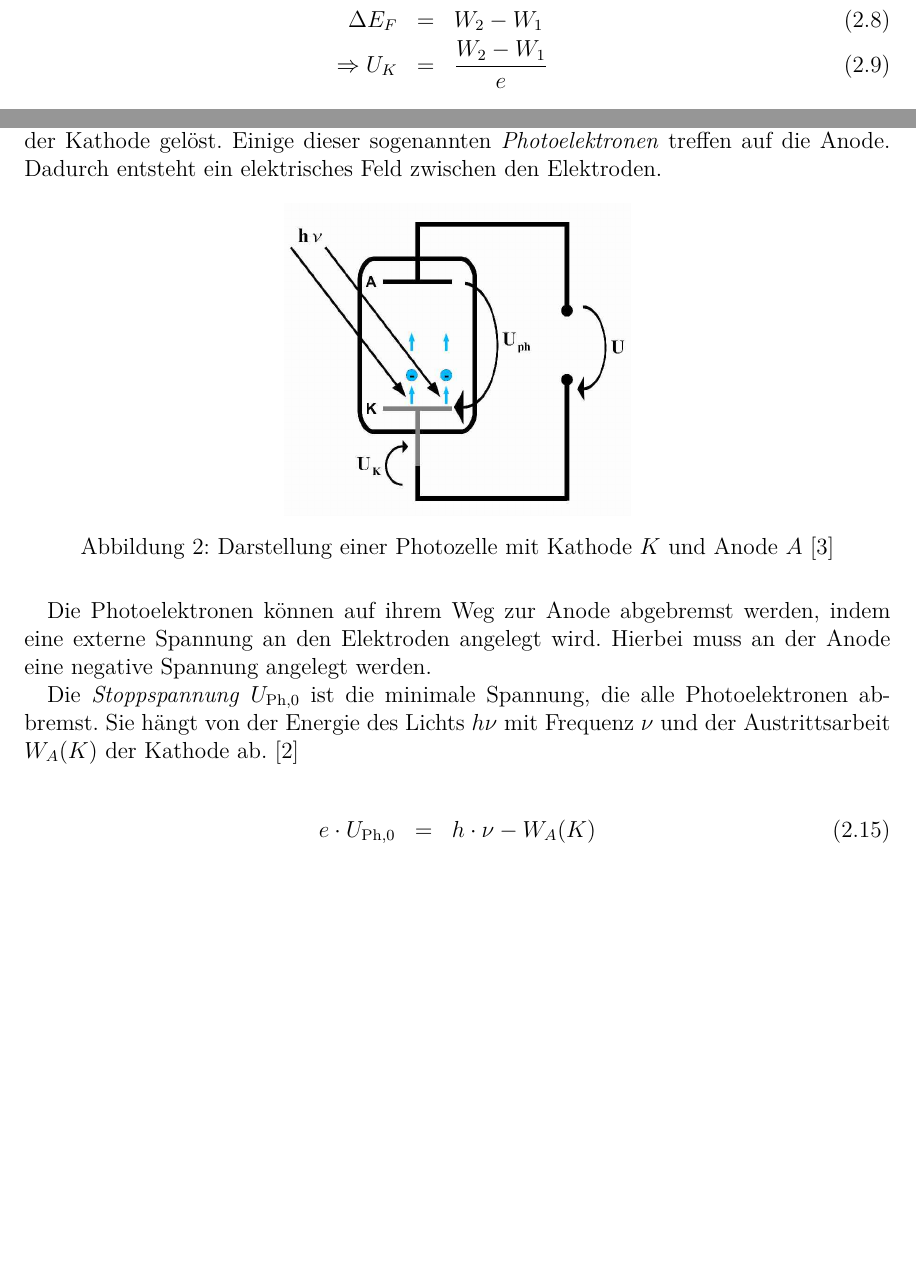
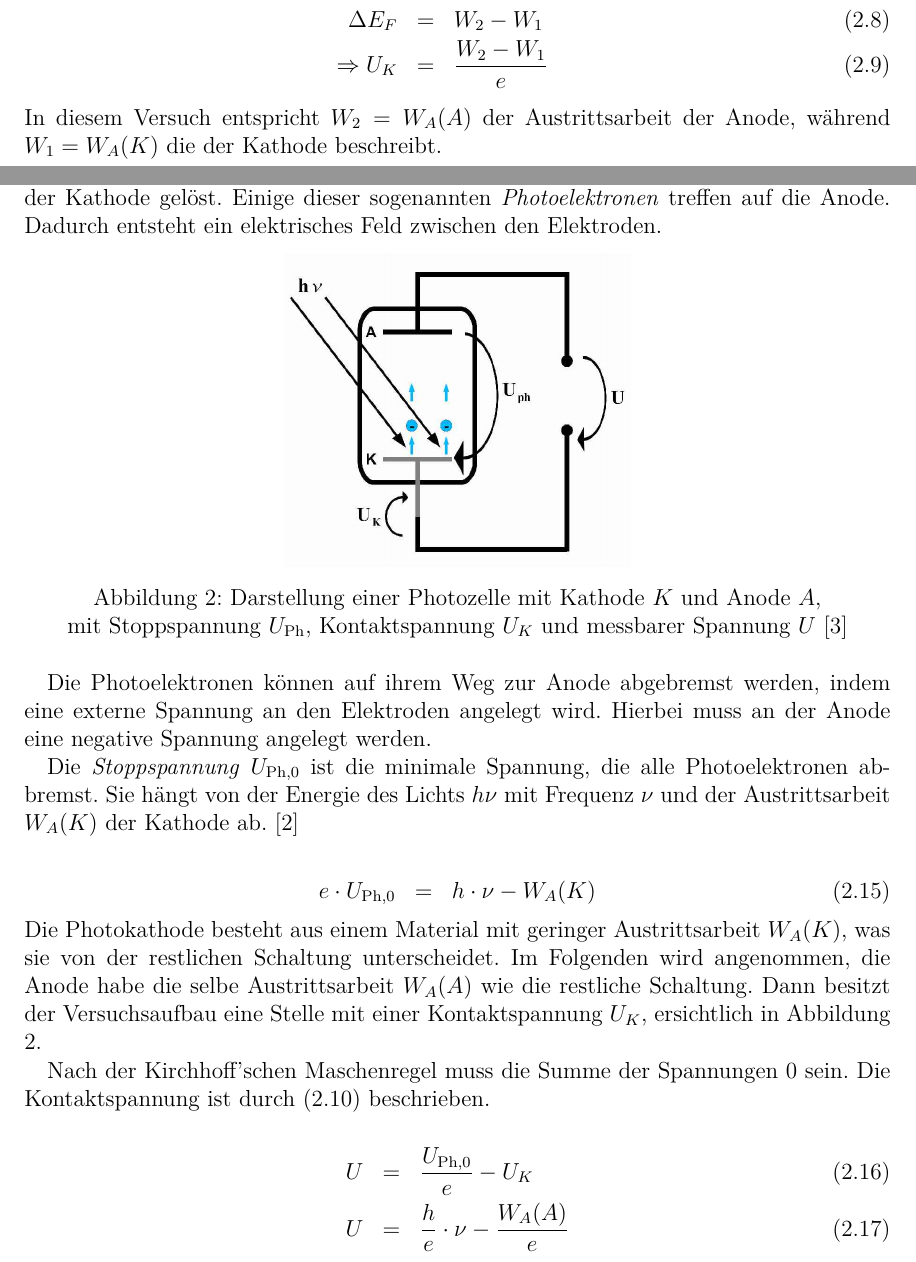
Before and after one commit to ofilla/physik-praktikum-b, a LaTeX document (B1.4/B1.4.tex): two parts of pages 5 and 7 of 19 before the commit and two parts of pages 5 and 7 of 20 after it, joined at a grey line, cut so that both start at the same text, the shorter picture padded with empty space. Compiled offline with pdfLaTeX.

Commit message:
Fix: Herleitung der Geradengleichung für U

```diff
--- a/B1.4/B1.4.tex
+++ b/B1.4/B1.4.tex
@@ -156,6 +156,8 @@ Diese \emph{Kontaktspannung} $U_K$ wird durch Elektronen verursacht, die von dem
 \end{eqnarray}
 
 \noindent
+In diesem Versuch entspricht $W_2=W_A(A)$ der Austrittsarbeit der Anode, während $W_1=W_A(K)$ die der Kathode beschreibt.
+
 Betrachtet man die Elektronen im Metall als Elektronengas, dann gilt die Boltzmann--Verteilung. Die Kontaktspannung lässt sich aus dem Verhältnis der Elektronenzahldichten $n_1$ und $n_2$ bestimmen. Dabei finden die Boltzmann-Konstante $k_B$, die Temperatur $T$ in Kelvin und die Elementarladung $e$ Verwendung.
 
 \begin{eqnarray}
@@ -199,7 +201,8 @@ Fällt Licht auf die Photokathode, so werden durch den Photoeffekt Elektronen au
 \begin{figure}[h]
 	\centering
 	\includegraphics[width=0.4\textwidth]{../media/B1.4/Photozelle.jpg}
-	\caption{Darstellung einer Photozelle mit Kathode $K$ und Anode $A$ \cite{uni}}
+	\caption{Darstellung einer Photozelle mit Kathode $K$ und Anode $A$, \\
+		mit Stoppspannung $U_\mathrm{Ph}$, Kontaktspannung $U_K$ und messbarer Spannung $U$ \cite{uni}}
 	\label{fig:photozelle}
 \end{figure}
 
@@ -208,7 +211,19 @@ Die Photoelektronen können auf ihrem Weg zur Anode abgebremst werden, indem ein
 Die \textit{Stoppspannung} $U_{\mathrm{Ph}, 0}$ ist die minimale Spannung, die alle Photoelektronen abbremst. Sie hängt von der Energie des Lichts $h\nu$ mit Frequenz $\nu$ und der Austrittsarbeit $W_A(K)$ der Kathode ab. \cite{Gerthsen}
 
 \begin{eqnarray}
-	e \cdot U_{\mathrm{Ph}, 0} &=& h \cdot \nu - W_A (K) \label{eq:Stoppspannung Geradengleichung}
+	e \cdot U_{\mathrm{Ph}, 0} &=& h \cdot \nu - W_A (K) \label{eq:Stoppspannung}
+\end{eqnarray}
+
+\noindent
+Die Photokathode besteht aus einem Material mit geringer Austrittsarbeit $W_A(K)$, was sie von der restlichen Schaltung unterscheidet. Im Folgenden wird angenommen, die Anode habe die selbe Austrittsarbeit $W_A(A)$ wie die restliche Schaltung. Dann besitzt der Versuchsaufbau eine Stelle mit einer Kontaktspannung $U_K$, ersichtlich in Abbildung \ref{fig:photozelle}.
+
+Nach der Kirchhoff'schen Maschenregel muss die Summe der Spannungen $0$ sein. Die Kontaktspannung ist durch \eqref{eq:Kontaktspannung} beschrieben.
+
+\begin{eqnarray}
+	U &=& \frac{U_{\mathrm{Ph},0}}{e} - U_K \\
+%		&=& \left(\frac{h}{e}\cdot \nu - \frac{W_A(K)}{e}\right) -
+%					 \left(\frac{W_A(A)-W_A(K)}{e}\right) \\
+	U &=& \frac{h}{e}\cdot \nu - \frac{W_A(A)}{e}  \label{eq:Stoppspannung Geradengleichung}
 \end{eqnarray}
 
 \subsubsection{stromfreie Spannungsmessung}
```
Also changed, not shown: B1.4/B1.4.pdf, B1.4/B1.4.tex (2 more changed lines).
